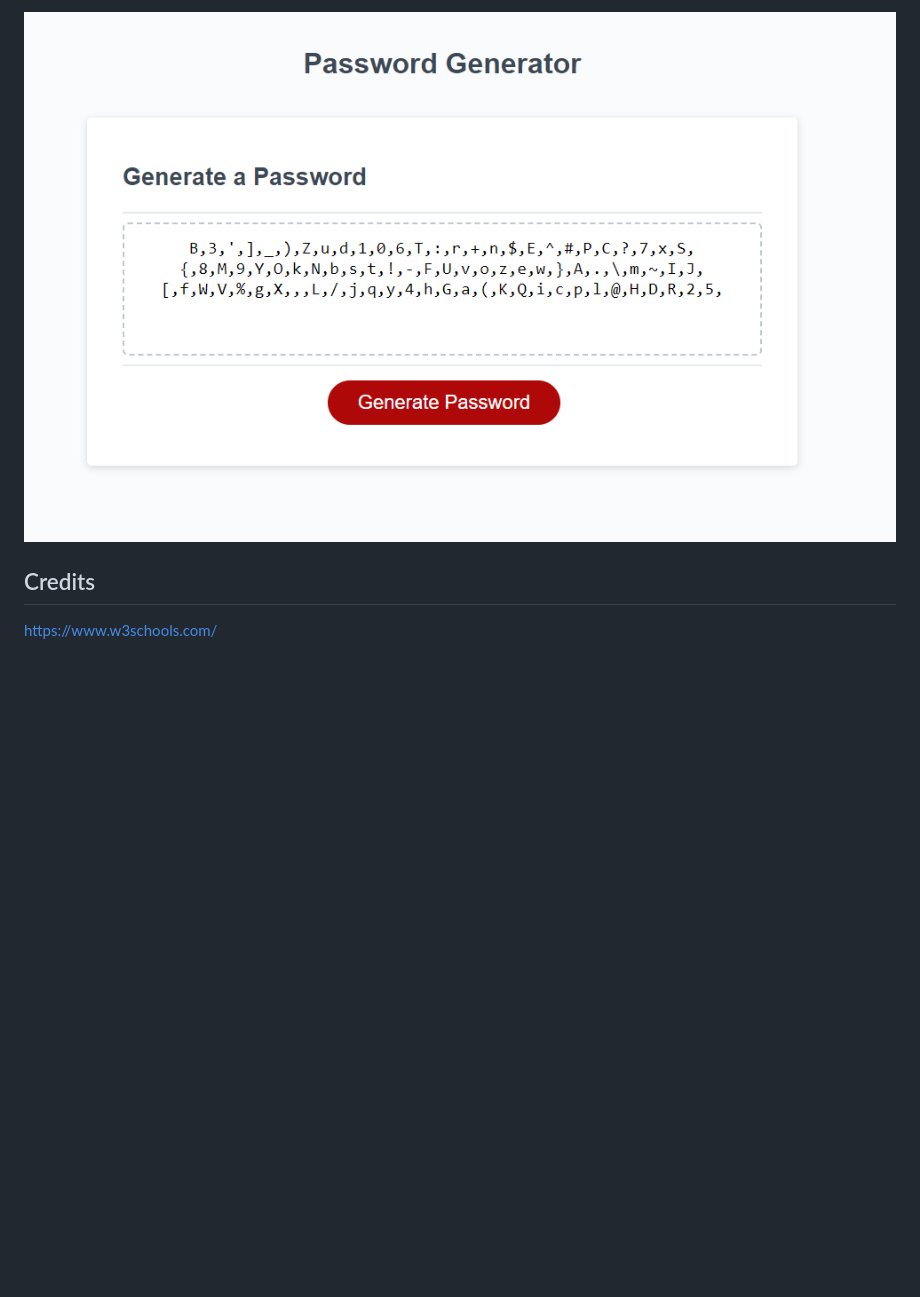
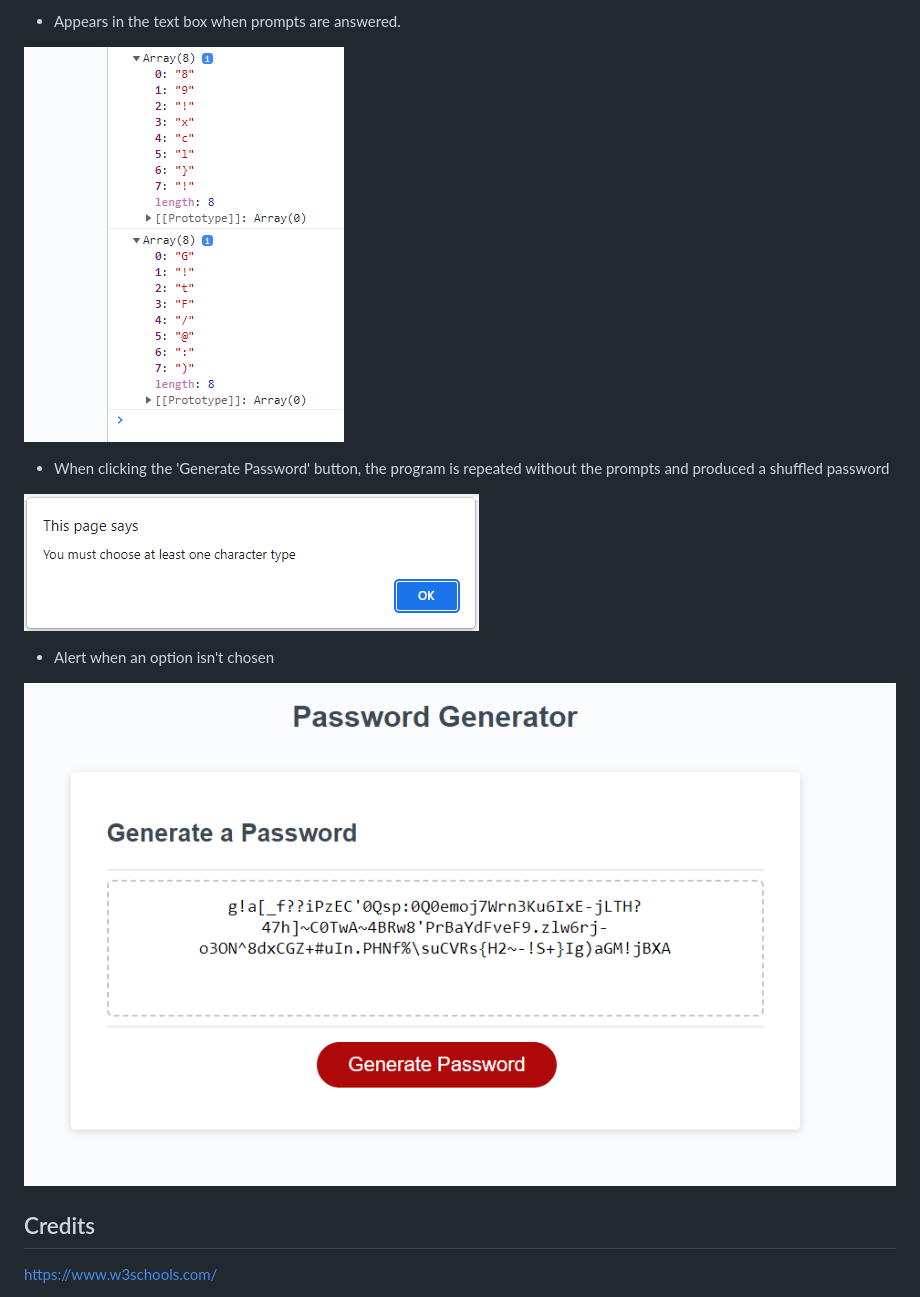
Before and after one commit to JosephNamihas/Password-Generator, a Markdown page: README.md, the part around one of its changes. Rendered like a GitHub page; pictures changed too: images/datatype-alert.PNG (added), images/longpassword.PNG (added), images/password-generated.PNG; blank space fills up the shorter version.

Commit message:
Final Draft. Reworked program to address feedback.

```diff
--- a/README.md
+++ b/README.md
@@ -51,6 +48,15 @@ If a new password is required, press it again.
 
-![Password Generated](/images/password-generated.PNG)
+- Appears in the text box when prompts are answered.
 
+![Password Regenerated](/images/password-regenerated.PNG)
+
+- When clicking the 'Generate Password' button, the program is repeated without the prompts and produced a shuffled password
+
+![Alert for No Option Chosen](/images/datatype-alert.PNG)
+
+- Alert when an option isn't chosen
+
+![128 character password with all options](/images/longpassword.PNG)
 
 
 ## Credits
```
Also changed, not shown: other parts of README.md (+12 -15 lines), 2nd Attempt/README.md (deleted, +0 -79 lines), 2nd Attempt/05-javascript-challenge-demo.png (deleted), images/length-prompt.PNG (deleted), 5 other files.
